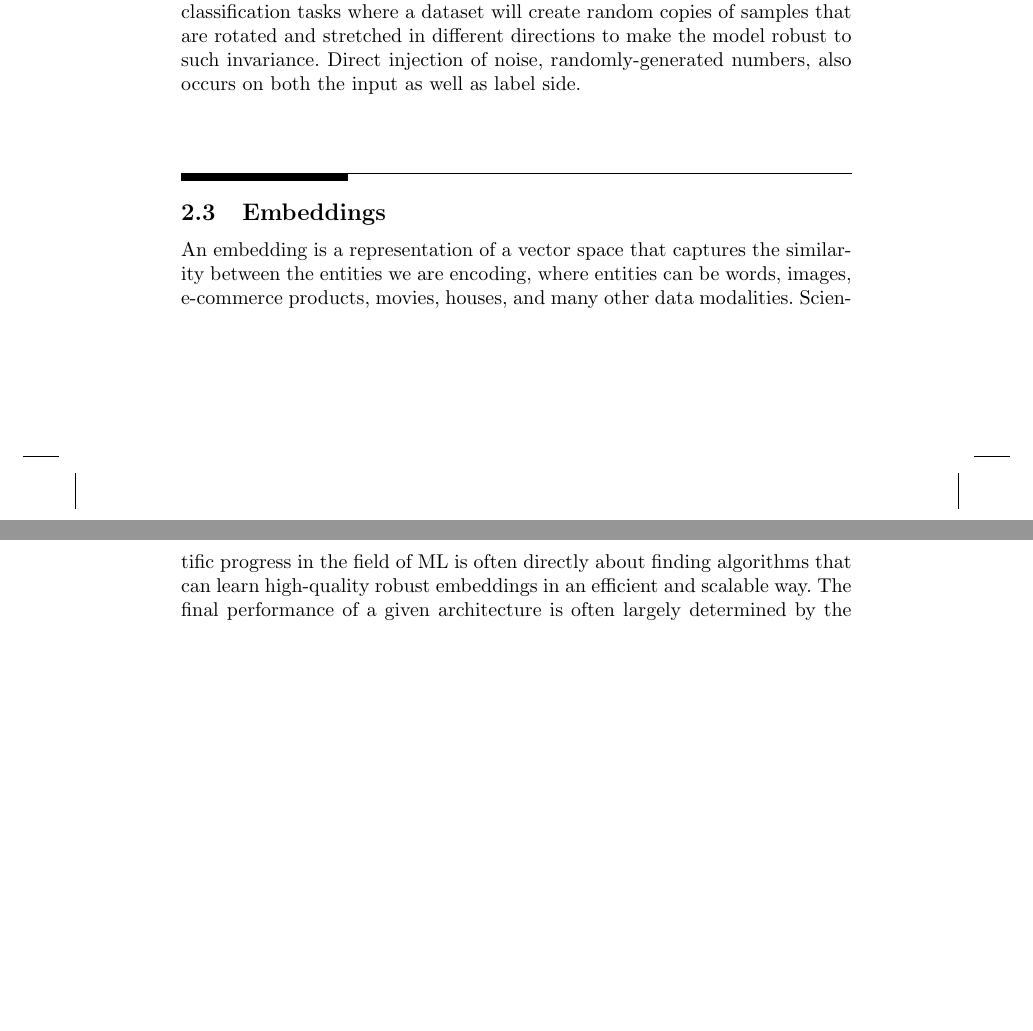
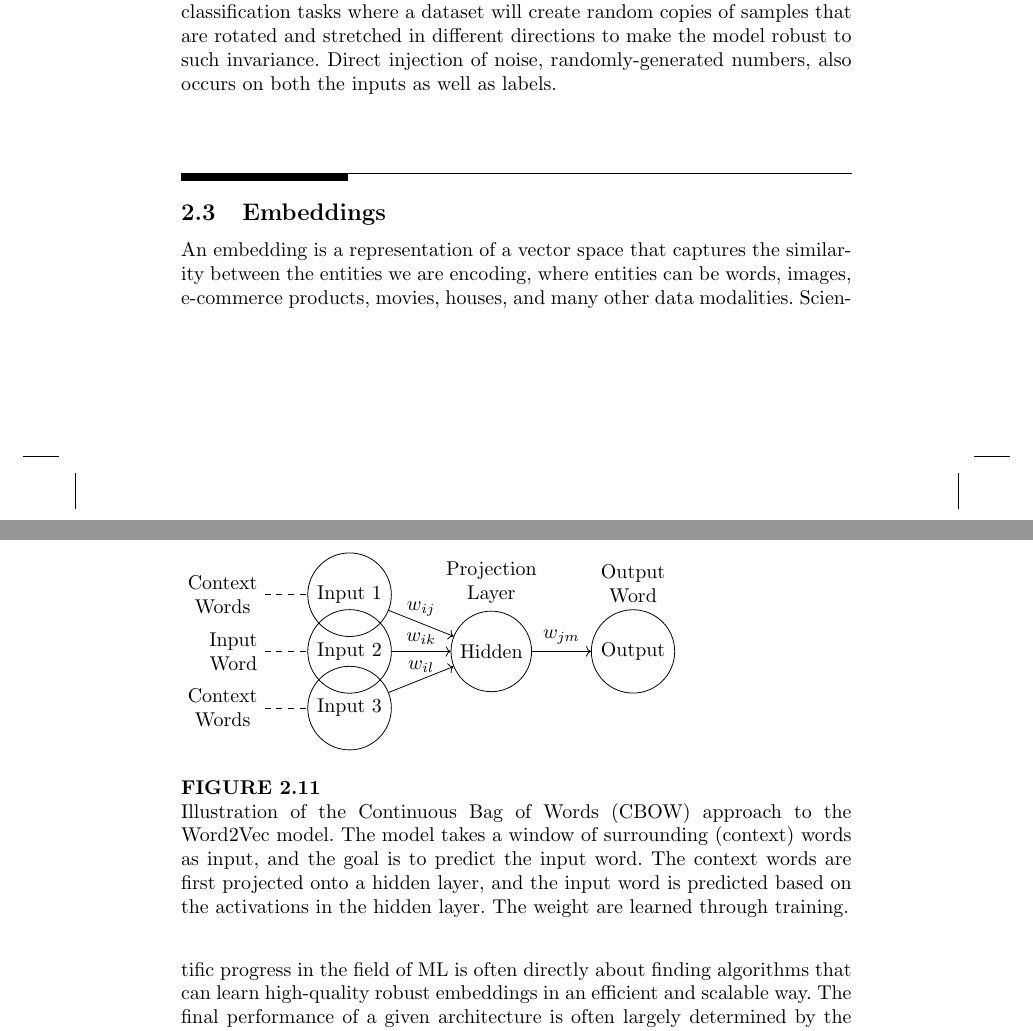
Before and after one commit to chris-boson/epilepsy, a LaTeX thesis (book/main.tex, which reads book/chapters/NLP/deep_learning.tex, book/chapters/NLP/embeddings.tex, book/chapters/NLP/figures/word2vec.tex): two parts of pages 44 and 45 of 58, joined at a grey line, cut so that both start at the same text, the shorter picture padded with empty space. Compiled offline with pdfLaTeX.

Commit message:
add word2vec figure tikz image

```diff
--- a/book/chapters/NLP/deep_learning.tex
+++ b/book/chapters/NLP/deep_learning.tex
@@ -246,5 +248,5 @@ generalization error, and not training error. Often they come in the flavor of t
 objective function, as exemplified in Equation 2.3, or as model restrictions, such as dropout. Another common technique
 is on the dataset level, wherein practitioners will directly augment datasets. You will see this happen often in image classification
 tasks where a dataset will create random copies of samples that are rotated and stretched in different directions to make
-the model robust to such invariance. Direct injection of noise, randomly-generated numbers, also occurs on both the input
-as well as label side.
+the model robust to such invariance. Direct injection of noise, randomly-generated numbers, also occurs on both the inputs
+as well as labels.
--- a/book/chapters/NLP/embeddings.tex
+++ b/book/chapters/NLP/embeddings.tex
@@ -15,9 +15,15 @@ Given the sum of the one-hot encoded word vectors of the words surrounding the t
 This is a task that can be solved by a neural network with the following setup:
 Add a layer $l_1$ that maps from the input dimension (of size $|V|$) to an intermediate dimension of size $h$ and then another layer $l_2$ that maps from the intermediate dimension to the output dimension (of size $|V|$).
 Here $h$ is what is called embedding dimension and $h << |V|$.
+% \begin{figure}
+%   \includegraphics[width=\linewidth]{chapters/NLP/figures/word2vec.png}
+%   \caption{Word2vec}
+%   \label{fig:word2vec}
+% \end{figure}
+
 \begin{figure}
-  \includegraphics[width=\linewidth]{chapters/NLP/figures/word2vec.png}
-  \caption{Word2vec}
+  \input{chapters/NLP/figures/word2vec.tex}
+  \caption{Illustration of the Continuous Bag of Words (CBOW) approach to the Word2Vec model. The model takes a window of surrounding (context) words as input, and the goal is to predict the input word. The context words are first projected onto a hidden layer, and the input word is predicted based on the activations in the hidden layer. The weight are learned through training.}
   \label{fig:word2vec}
 \end{figure}
 
--- /dev/null
+++ b/book/chapters/NLP/figures/word2vec.tex
@@ -0,0 +1,27 @@
+\begin{tikzpicture}[scale=1]
+    % Nodes
+    \node[circle, draw] (input1) at (0, 1) {Input 1};
+    \node[circle, draw] (input2) at (0, 0) {Input 2};
+    \node[circle, draw] (input3) at (0, -1) {Input 3};
+    \node[circle, draw] (hidden) at (2.5, 0) {Hidden};
+    \node[circle, draw] (output) at (5, 0) {Output};
+
+    % Arrows
+    \draw[->] (input1) -- (hidden) node[midway, above] {$w_{ij}$};
+    \draw[->] (input2) -- (hidden) node[midway, above] {$w_{ik}$};
+    \draw[->] (input3) -- (hidden) node[midway, above] {$w_{il}$};
+    \draw[->] (hidden) -- (output) node[midway, above] {$w_{jm}$};
+
+    % Labels
+    \node[align=center, above] at (hidden.north) {Projection\\Layer};
+    \node[align=center, above] at (output.north) {Output\\Word};
+
+    % Input
+    \draw[dashed] (-1.5, 1) -- (input1);
+    \draw[dashed] (-1.5, 0) -- (input2);
+    \draw[dashed] (-1.5, -1) -- (input3);
+    \node[align=center, left] at (-1.5, 1) {Context\\Words};
+    \node[align=center, left] at (-1.5, 0) {Input\\Word};
+    \node[align=center, left] at (-1.5, -1) {Context\\Words};
+
+  \end{tikzpicture}
```
Also changed, not shown: book/chapters/NLP/deep_learning.tex (18 more changed lines).
